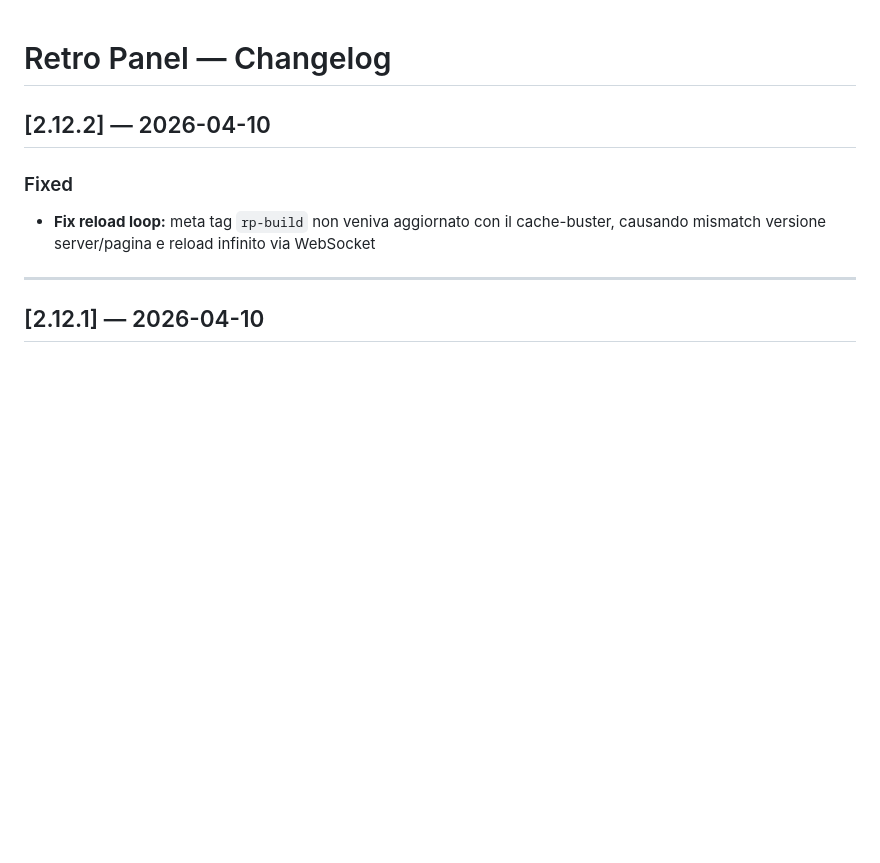
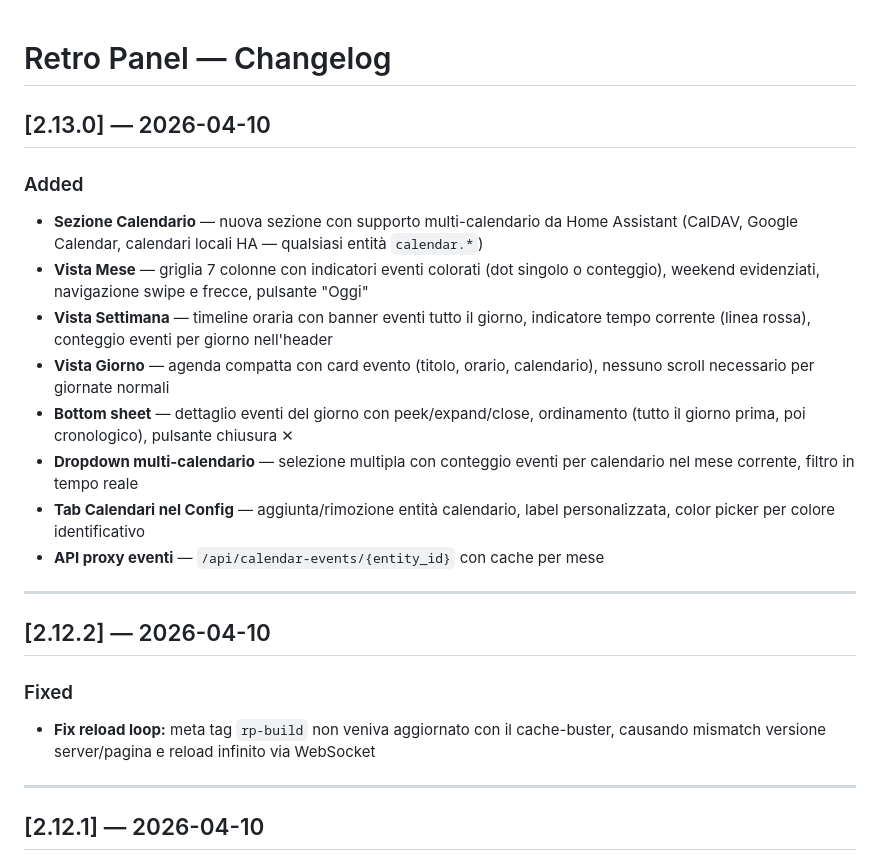
Before and after one commit to paolobets/retro-panel, a Markdown page: retro-panel/CHANGELOG.md, the part around the change. Drawn GitHub-style; blank space fills up the shorter version.

Commit message:
docs: add calendar section CHANGELOG, spec, and plan
Co-Authored-By: Claude Opus 4.6 (1M context) <noreply@anthropic.com>

```diff
--- a/retro-panel/CHANGELOG.md
+++ b/retro-panel/CHANGELOG.md
@@ -1,4 +1,25 @@
 # Retro Panel — Changelog
+
+## [2.13.0] — 2026-04-10
+
+### Added
+- **Sezione Calendario** — nuova sezione con supporto multi-calendario da Home Assistant
+  (CalDAV, Google Calendar, calendari locali HA — qualsiasi entità `calendar.*`)
+- **Vista Mese** — griglia 7 colonne con indicatori eventi colorati (dot singolo o conteggio),
+  weekend evidenziati, navigazione swipe e frecce, pulsante "Oggi"
+- **Vista Settimana** — timeline oraria con banner eventi tutto il giorno, indicatore tempo
+  corrente (linea rossa), conteggio eventi per giorno nell'header
+- **Vista Giorno** — agenda compatta con card evento (titolo, orario, calendario), nessuno
+  scroll necessario per giornate normali
+- **Bottom sheet** — dettaglio eventi del giorno con peek/expand/close, ordinamento
+  (tutto il giorno prima, poi cronologico), pulsante chiusura ✕
+- **Dropdown multi-calendario** — selezione multipla con conteggio eventi per calendario
+  nel mese corrente, filtro in tempo reale
+- **Tab Calendari nel Config** — aggiunta/rimozione entità calendario, label personalizzata,
+  color picker per colore identificativo
+- **API proxy eventi** — `/api/calendar-events/{entity_id}` con cache per mese
+
+---
 
 ## [2.12.2] — 2026-04-10
 
```
Also changed, not shown: 2 other files.
